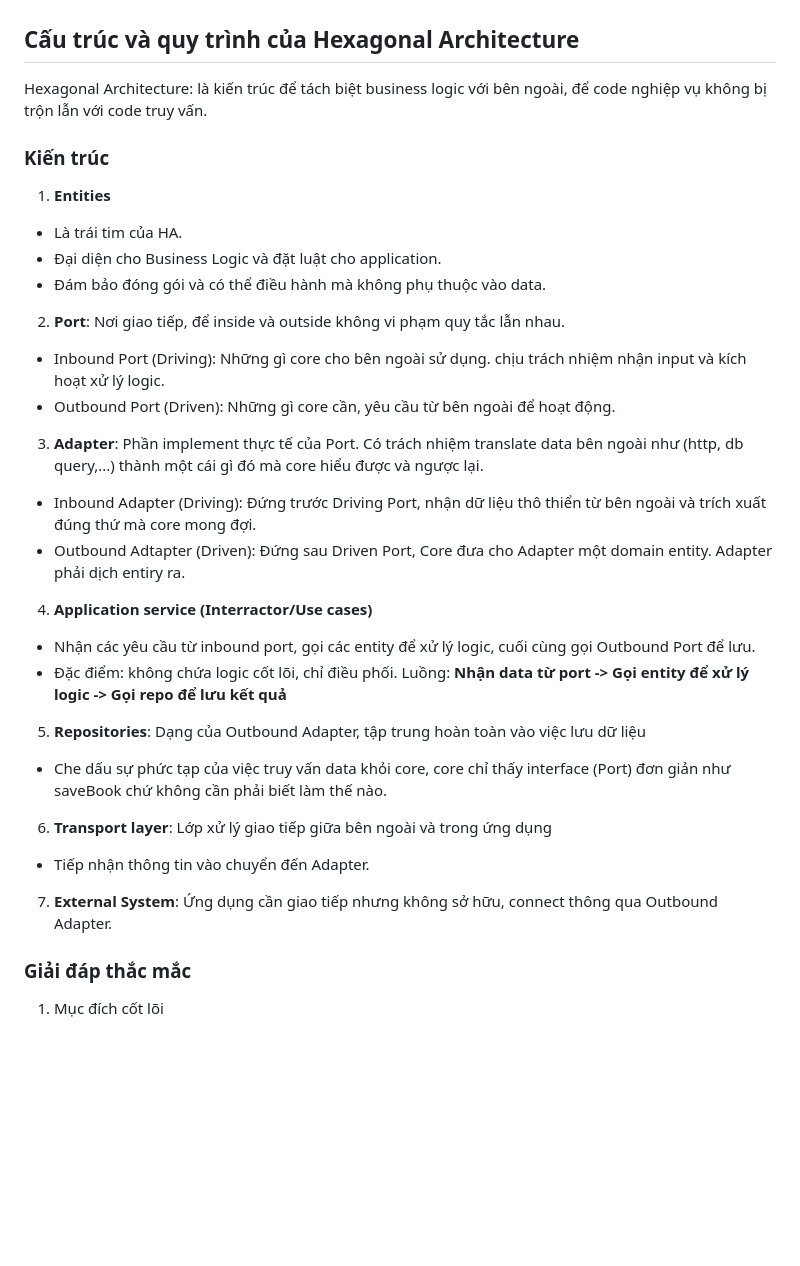
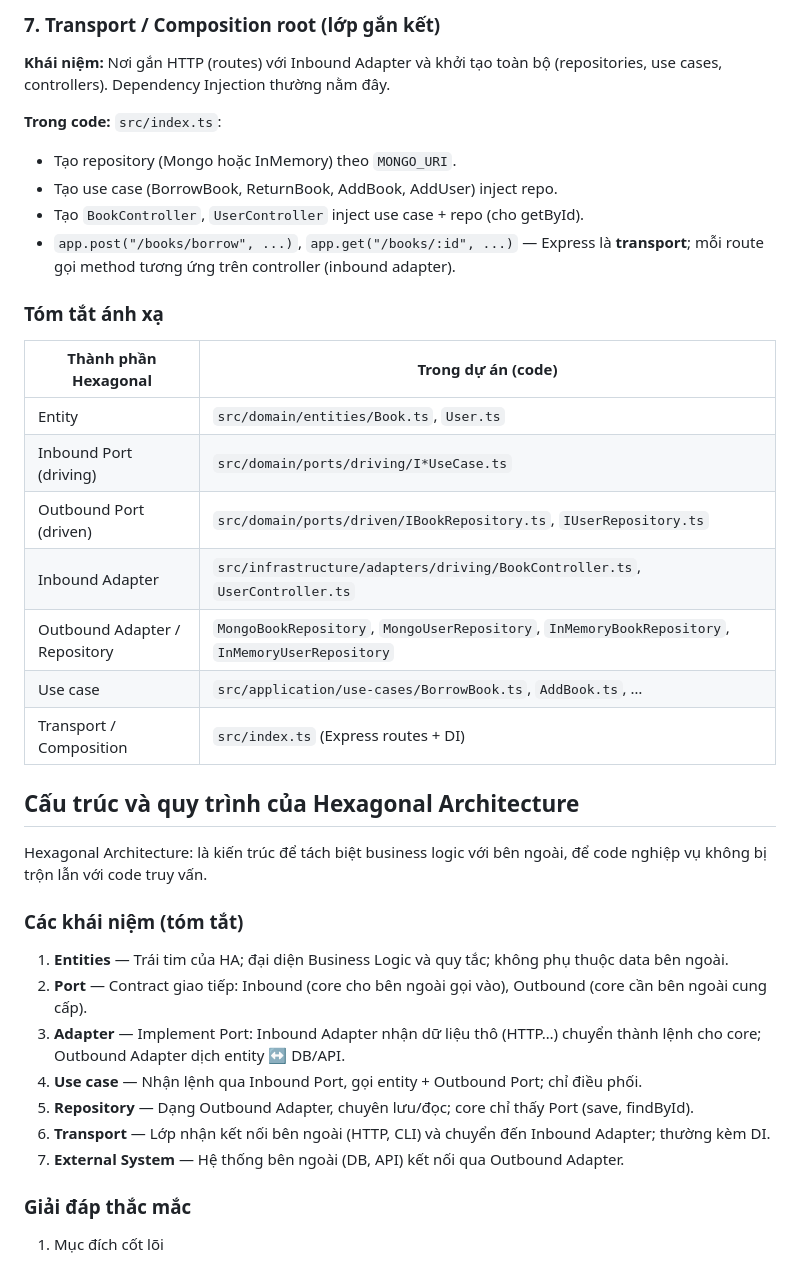
Before and after one commit to tkstung104/Hexagon-Architecture, a Markdown page: README.md, the part around one of its changes. GitHub-like rendering; blank space fills up the shorter version.

```diff
--- a/README.md
+++ b/README.md
@@ -20,35 +79,38 @@ Luồng hoạt động theo dependency: **HTTP -> Controller -> Driving Port ->
+### 7. Transport / Composition root (lớp gắn kết)
+
+**Khái niệm:** Nơi gắn HTTP (routes) với Inbound Adapter và khởi tạo toàn bộ (repositories, use cases, controllers). Dependency Injection thường nằm đây.
+
+**Trong code:** `src/index.ts`:
+- Tạo repository (Mongo hoặc InMemory) theo `MONGO_URI`.
+- Tạo use case (BorrowBook, ReturnBook, AddBook, AddUser) inject repo.
+- Tạo `BookController`, `UserController` inject use case + repo (cho getById).
+- `app.post("/books/borrow", ...)`, `app.get("/books/:id", ...)` — Express là **transport**; mỗi route gọi method tương ứng trên controller (inbound adapter).
+
+### Tóm tắt ánh xạ
+
+| Thành phần Hexagonal | Trong dự án (code) |
+|----------------------|--------------------|
+| Entity | `src/domain/entities/Book.ts`, `User.ts` |
+| Inbound Port (driving) | `src/domain/ports/driving/I*UseCase.ts` |
+| Outbound Port (driven) | `src/domain/ports/driven/IBookRepository.ts`, `IUserRepository.ts` |
+| Inbound Adapter | `src/infrastructure/adapters/driving/BookController.ts`, `UserController.ts` |
+| Outbound Adapter / Repository | `MongoBookRepository`, `MongoUserRepository`, `InMemoryBookRepository`, `InMemoryUserRepository` |
+| Use case | `src/application/use-cases/BorrowBook.ts`, `AddBook.ts`, … |
+| Transport / Composition | `src/index.ts` (Express routes + DI) |
 
 ## Cấu trúc và quy trình của Hexagonal Architecture
 
 Hexagonal Architecture: là kiến trúc để tách biệt business logic với bên ngoài, để code nghiệp vụ không bị trộn lẫn với code truy vấn.
 
-### Kiến trúc
+### Các khái niệm (tóm tắt)
 
-1. **Entities**
-  - Là trái tim của HA.
-  - Đại diện cho Business Logic và đặt luật cho application.
-  - Đám bảo đóng gói và có thể điều hành mà không phụ thuộc vào data.
-
-2. **Port**: Nơi giao tiếp, để  inside và outside không vi phạm quy tắc lẫn nhau.
-  - Inbound Port (Driving): Những gì core cho bên ngoài sử dụng. chịu trách nhiệm nhận input và kích hoạt xử lý logic.
-  - Outbound Port (Driven): Những gì core cần, yêu cầu từ bên ngoài để hoạt động.
-
-3. **Adapter**: Phần implement thực tế của Port. Có trách nhiệm translate data bên ngoài như (http, db query,...) thành một cái gì đó mà core hiểu được và ngược lại.
-  - Inbound Adapter (Driving): Đứng trước Driving Port, nhận dữ liệu thô thiển từ bên ngoài và trích xuất đúng thứ mà core mong đợi.
-  - Outbound Adtapter (Driven): Đứng sau Driven Port, Core đưa cho Adapter một domain entity. Adapter phải dịch entiry ra.
-
-4. **Application service (Interractor/Use cases)**
-  - Nhận các yêu cầu từ inbound port, gọi các entity để xử lý logic, cuối cùng gọi Outbound Port để lưu.
-  - Đặc điểm: không chứa logic cốt lõi, chỉ điều phối.
-  Luồng: **Nhận data từ port -> Gọi entity để xử lý logic -> Gọi repo để lưu kết quả**
-
-5. **Repositories**: Dạng của Outbound Adapter, tập trung hoàn toàn vào việc lưu dữ liệu
-  - Che dấu sự phức tạp của việc truy vấn data khỏi core, core chỉ thấy interface (Port) đơn giản như saveBook chứ không cần phải biết làm thế nào.
-
-6. **Transport layer**: Lớp xử lý giao tiếp giữa bên ngoài và trong ứng dụng
-  - Tiếp nhận thông tin vào chuyển đến Adapter.
-
-7. **External System**: Ứng dụng cần giao tiếp nhưng không sở hữu, connect thông qua Outbound Adapter.
+1. **Entities** — Trái tim của HA; đại diện Business Logic và quy tắc; không phụ thuộc data bên ngoài.
+2. **Port** — Contract giao tiếp: Inbound (core cho bên ngoài gọi vào), Outbound (core cần bên ngoài cung cấp).
+3. **Adapter** — Implement Port: Inbound Adapter nhận dữ liệu thô (HTTP…) chuyển thành lệnh cho core; Outbound Adapter dịch entity ↔ DB/API.
+4. **Use case** — Nhận lệnh qua Inbound Port, gọi entity + Outbound Port; chỉ điều phối.
+5. **Repository** — Dạng Outbound Adapter, chuyên lưu/đọc; core chỉ thấy Port (save, findById).
+6. **Transport** — Lớp nhận kết nối bên ngoài (HTTP, CLI) và chuyển đến Inbound Adapter; thường kèm DI.
+7. **External System** — Hệ thống bên ngoài (DB, API) kết nối qua Outbound Adapter.
 
 ### Giải đáp thắc mắc
 
```
Also changed, not shown: other parts of README.md (+60 -1 lines).
